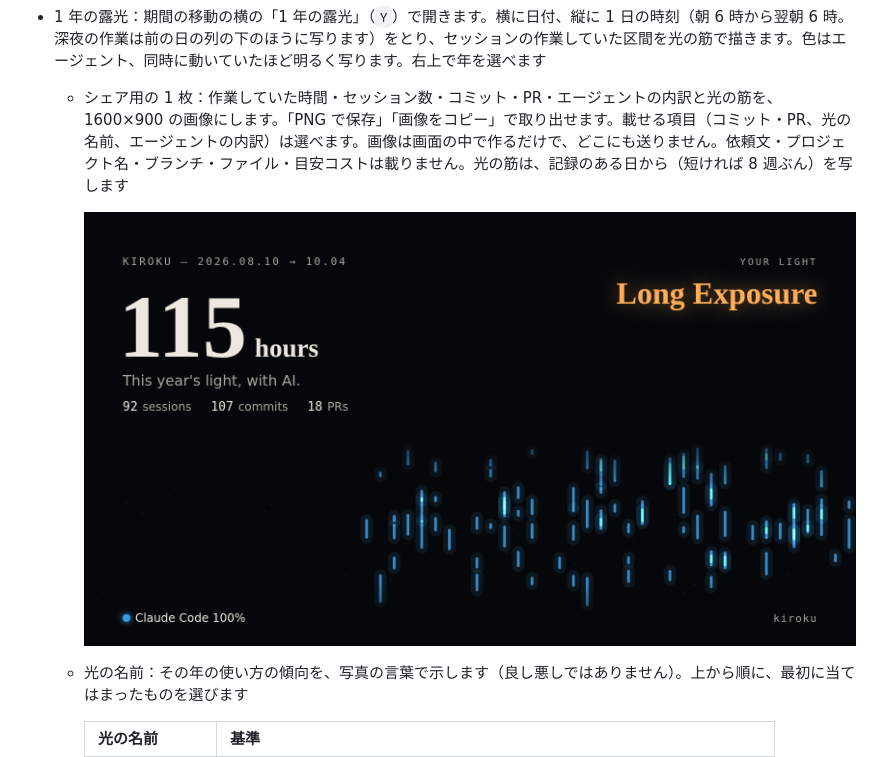
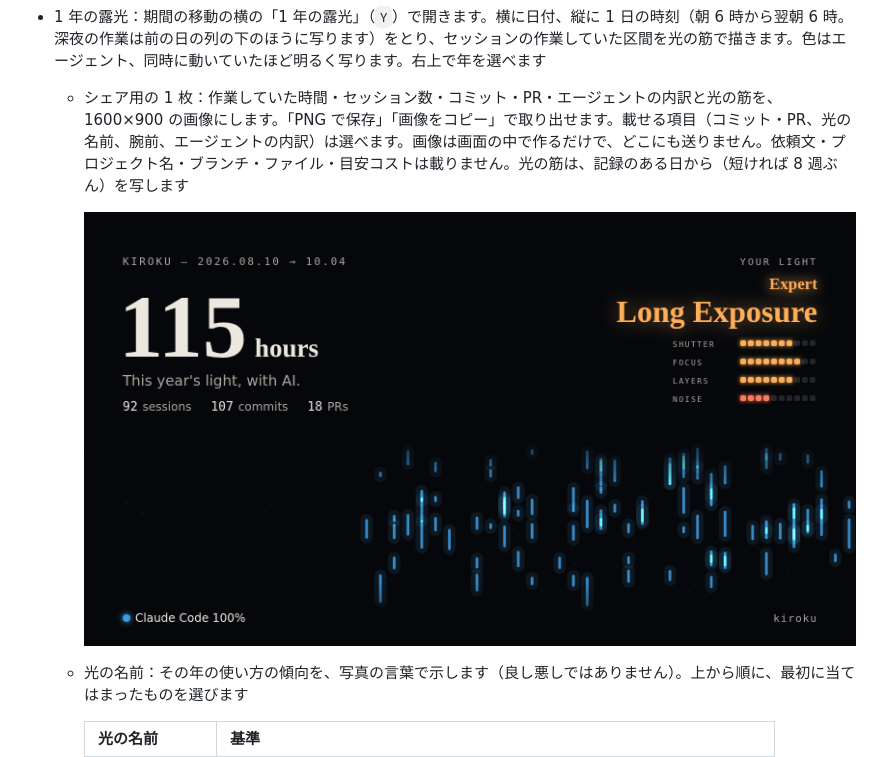
Before and after one commit to MichinaoShimizu/kiroku, a Markdown page: docs/guide.md, the part around one of its changes. Drawn GitHub-style; pictures changed too: docs/year.png.

```diff
--- a/docs/guide.md
+++ b/docs/guide.md
@@ -70,7 +70,7 @@ go install github.com/MichinaoShimizu/kiroku@latest
 - 検索（右上、`/`）：依頼文・タイトル・プロジェクト・ブランチ・エージェントに加えて、変更したファイル・PR・そのセッションの間のコミット（件名・ハッシュ・ファイル）も探します。カレンダーは一致したセッションだけを表示し、サマリーの位置に全期間の検索結果を「セッション」と「コミット」（件名・本文・ハッシュ・変更したファイルで一致）に分けて、一致した箇所の抜粋つきで表示します。凡例で非表示にしたものは除きます。結果を押すと、その週を開いて詳細を表示します
 - 週報・月報の下書き：サマリーの見出しの「週報の下書き」（月表示では「月報の下書き」）を押すと、プロジェクトごとに、やったこと（セッション名）・コミット・PR をまとめた Markdown の文面が開きます。文面を確かめてから「コピー」でコピーし、「閉じる」で閉じます。凡例で非表示にしたセッションは含めません。セッション名は依頼文の冒頭なので、共有する前に確認・編集してください
 - 1 年の露光：期間の移動の横の「1 年の露光」（`Y`）で開きます。横に日付、縦に 1 日の時刻（朝 6 時から翌朝 6 時。深夜の作業は前の日の列の下のほうに写ります）をとり、セッションの作業していた区間を光の筋で描きます。色はエージェント、同時に動いていたほど明るく写ります。右上で年を選べます
-  - シェア用の 1 枚：作業していた時間・セッション数・コミット・PR・エージェントの内訳と光の筋を、1600×900 の画像にします。「PNG で保存」「画像をコピー」で取り出せます。載せる項目（コミット・PR、光の名前、エージェントの内訳）は選べます。画像は画面の中で作るだけで、どこにも送りません。依頼文・プロジェクト名・ブランチ・ファイル・目安コストは載りません。光の筋は、記録のある日から（短ければ 8 週ぶん）を写します
+  - シェア用の 1 枚：作業していた時間・セッション数・コミット・PR・エージェントの内訳と光の筋を、1600×900 の画像にします。「PNG で保存」「画像をコピー」で取り出せます。載せる項目（コミット・PR、光の名前、腕前、エージェントの内訳）は選べます。画像は画面の中で作るだけで、どこにも送りません。依頼文・プロジェクト名・ブランチ・ファイル・目安コストは載りません。光の筋は、記録のある日から（短ければ 8 週ぶん）を写します
 
     ![1 年の露光のシェア用画像（ダミーデータ）](year.png)
 
```
Also changed, not shown: other parts of docs/guide.md (+17 -0 lines), CHANGELOG.md (+1 -0 lines), docs/guide.en.md (+18 -1 lines), 2 other files.
